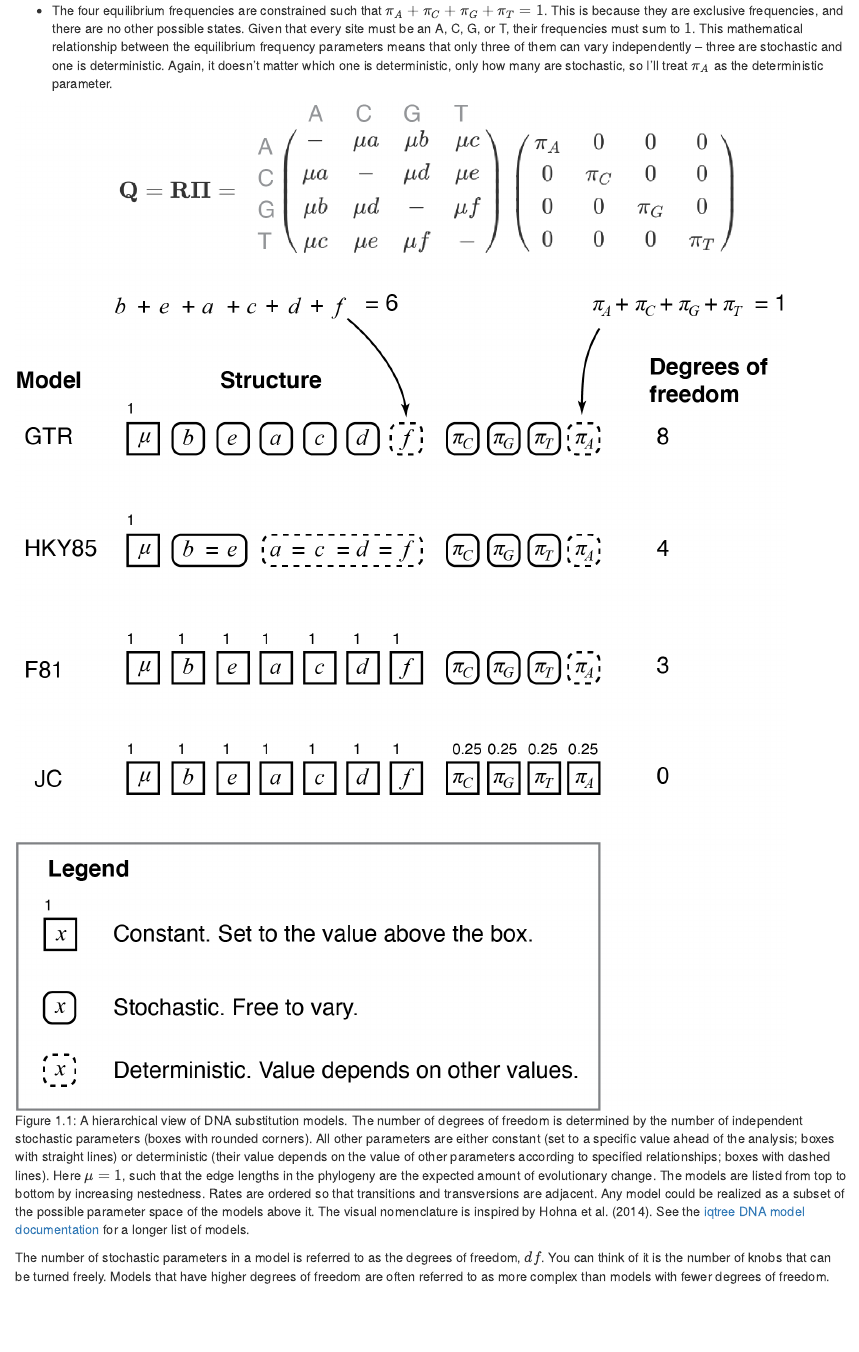
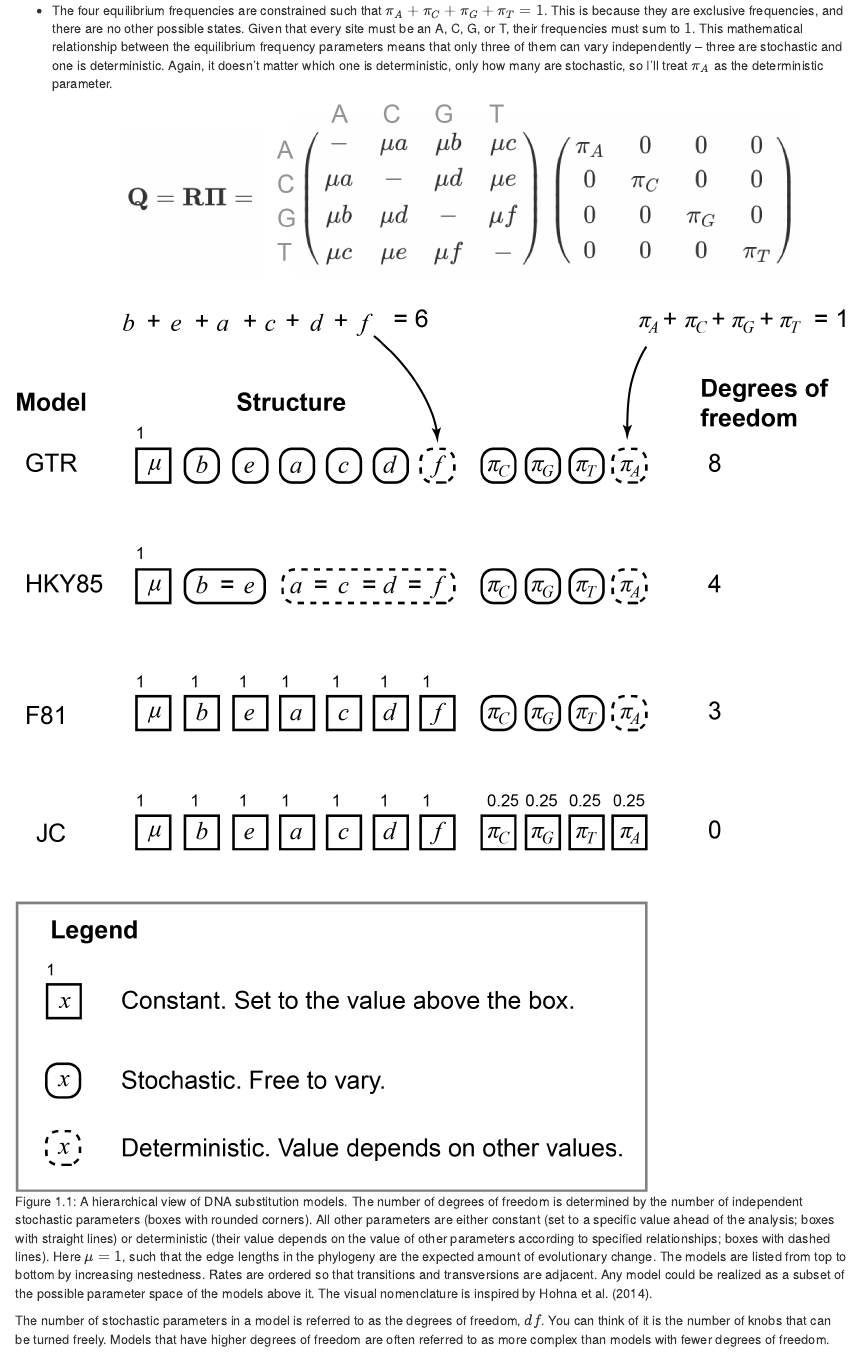
Before and after one commit to caseywdunn/phylogenetic_biology, an R Markdown document (evaluation.rmd): the page in a window 1100 px wide, from 660 px down. Rendered offline with R 4.5, knitr and Pandoc, with nearby package versions; drawn as R Markdown's standard HTML page in place of the format the file asks for.

Commit message:
book export working

````diff
--- a/evaluation.rmd
+++ b/evaluation.rmd
@@ -25,7 +25,7 @@ These parameters are treated as follows in the GTR model (Figure \@ref(fig:evalu
 
 - The four equilibrium frequencies are constrained such that $\pi_A+\pi_C+\pi_G+\pi_T=1$. This is because they are exclusive frequencies, and there are no other possible states. Given that every site must be an A, C, G, or T, their frequencies must sum to $1$. This mathematical relationship between the equilibrium frequency parameters means that only three of them can vary independently -- three are stochastic and one is deterministic. Again, it doesn't matter which one is deterministic, only how many are stochastic, so I'll treat $\pi_A$ as the deterministic parameter.
 
-```{r evaluation-models-nested, echo=FALSE, fig.cap="A hierarchical view of DNA substitution models. The number of degrees of freedom is determined by the number of independent stochastic parameters (boxes with rounded corners). All other parameters are either constant (set to a specific value ahead of the analysis; boxes with straight lines) or deterministic (their value depends on the value of other parameters according to specified relationships; boxes with dashed lines). Here $\\mu=1$, such that the edge lengths in the phylogeny are the expected amount of evolutionary change. The models are listed from top to bottom by increasing nestedness. Rates are ordered so that transitions and transversions are adjacent. Any model could be realized as a subset of the possible parameter space of the models above it. The visual nomenclature is inspired by Hohna et al. (2014). See the [iqtree DNA model documentation](http://www.iqtree.org/doc/Substitution-Models#dna-models) for a longer list of models."}
+```{r evaluation-models-nested, echo=FALSE, fig.cap="A hierarchical view of DNA substitution models. The number of degrees of freedom is determined by the number of independent stochastic parameters (boxes with rounded corners). All other parameters are either constant (set to a specific value ahead of the analysis; boxes with straight lines) or deterministic (their value depends on the value of other parameters according to specified relationships; boxes with dashed lines). Here $\\mu=1$, such that the edge lengths in the phylogeny are the expected amount of evolutionary change. The models are listed from top to bottom by increasing nestedness. Rates are ordered so that transitions and transversions are adjacent. Any model could be realized as a subset of the possible parameter space of the models above it. The visual nomenclature is inspired by Hohna et al. (2014)."}
 
 knitr::include_graphics("figures/models_dna.png")
 
````
Also changed, not shown: docs/phylogenetic_biology.md, figures/models_dna.png, evaluation.rmd (2 more changed lines), 1 other file.
